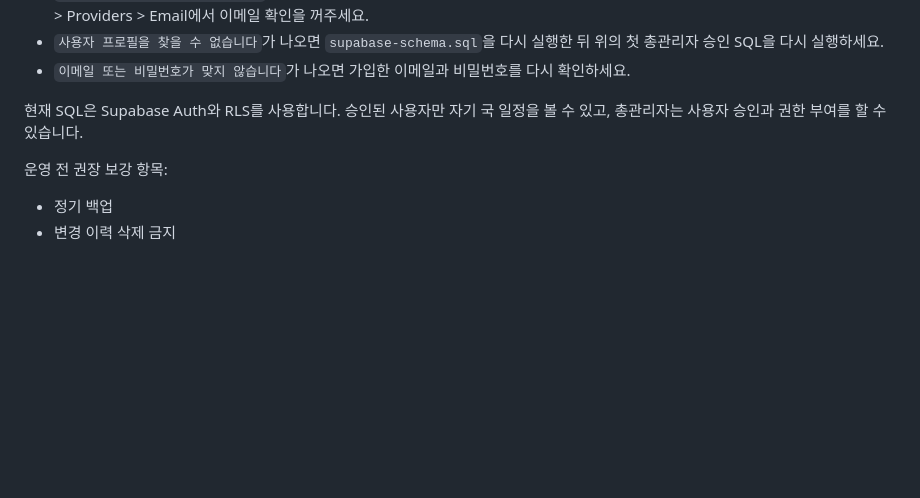
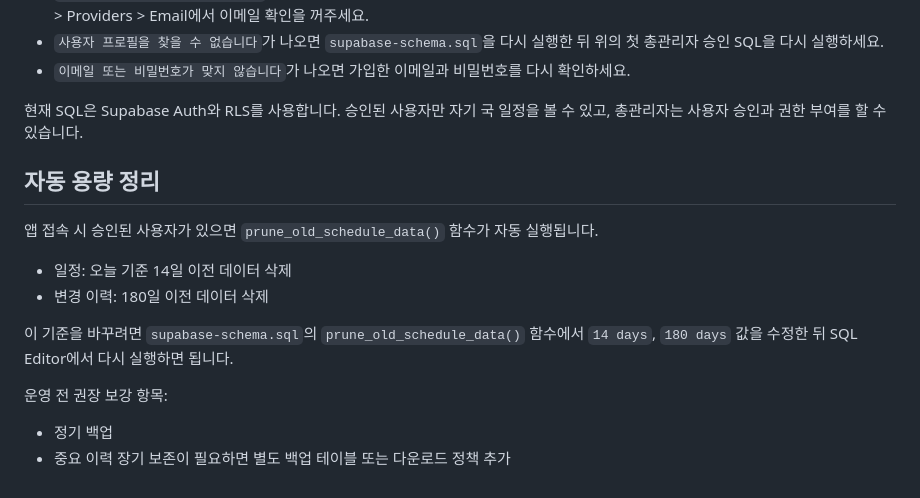
Before and after one commit to dvmsdpark-coder/ganbu, a Markdown page: SUPABASE_SETUP.md, the part around the change. Rendered like a GitHub page; blank space fills up the shorter version.

```diff
--- a/SUPABASE_SETUP.md
+++ b/SUPABASE_SETUP.md
@@ -63,7 +63,16 @@ set status = 'approved',
 
 현재 SQL은 Supabase Auth와 RLS를 사용합니다. 승인된 사용자만 자기 국 일정을 볼 수 있고, 총관리자는 사용자 승인과 권한 부여를 할 수 있습니다.
 
+## 자동 용량 정리
+
+앱 접속 시 승인된 사용자가 있으면 `prune_old_schedule_data()` 함수가 자동 실행됩니다.
+
+- 일정: 오늘 기준 14일 이전 데이터 삭제
+- 변경 이력: 180일 이전 데이터 삭제
+
+이 기준을 바꾸려면 `supabase-schema.sql`의 `prune_old_schedule_data()` 함수에서 `14 days`, `180 days` 값을 수정한 뒤 SQL Editor에서 다시 실행하면 됩니다.
+
 운영 전 권장 보강 항목:
 
 - 정기 백업
-- 변경 이력 삭제 금지
+- 중요 이력 장기 보존이 필요하면 별도 백업 테이블 또는 다운로드 정책 추가
```
